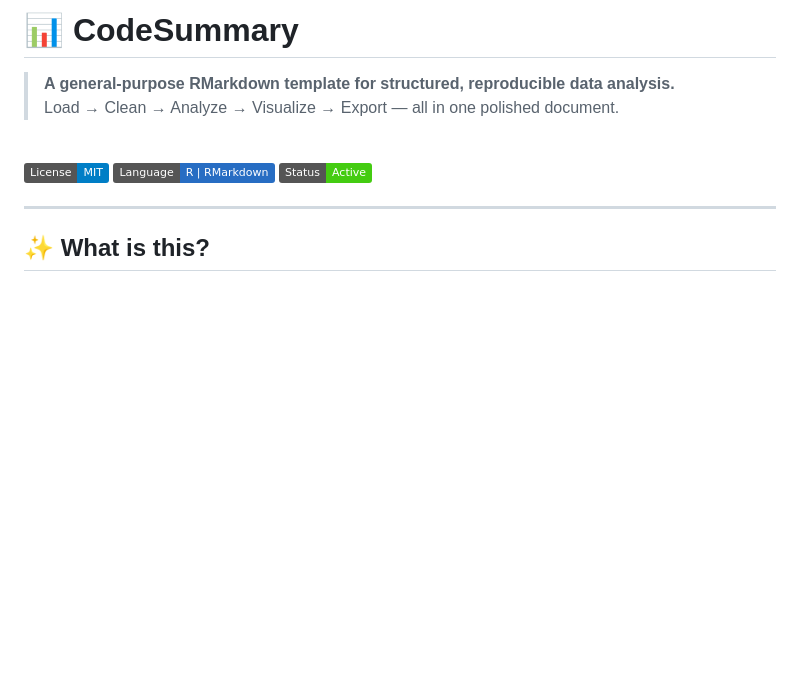
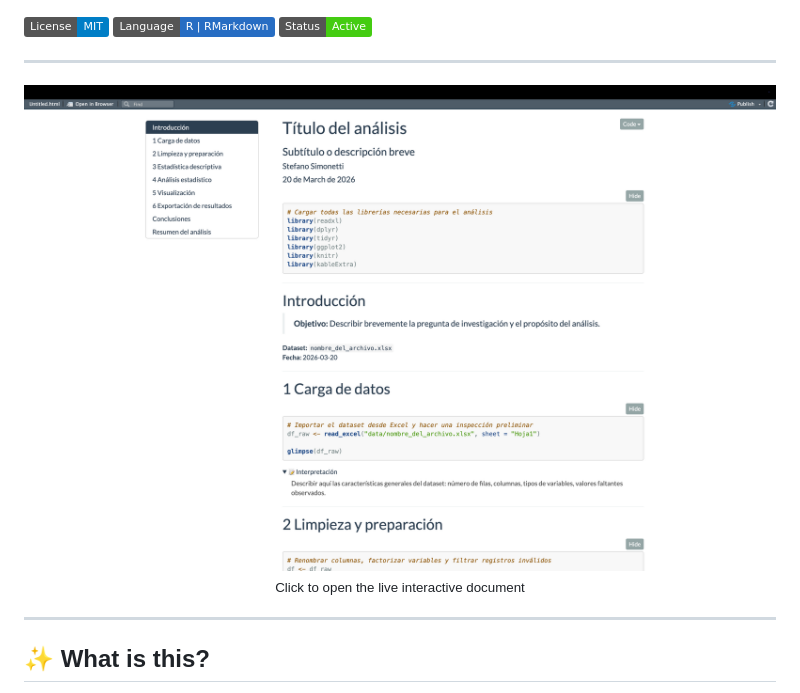
Before and after one commit to DotStefano/Code_summary, a Markdown page: README.md, the part around the change. Rendered like a GitHub page; badges without logos; blank space fills up the shorter version.

```diff
--- a/README.md
+++ b/README.md
@@ -1,13 +1,16 @@
-# 📊 CodeSummary
-
-> **A general-purpose RMarkdown template for structured, reproducible data analysis.**
-> Load → Clean → Analyze → Visualize → Export — all in one polished document.
-
-<br>
-
 [![License: MIT](https://img.shields.io/badge/License-MIT-blue.svg)](LICENSE)
 ![Language](https://img.shields.io/badge/Language-R%20%7C%20RMarkdown-276DC3?logo=r)
 ![Status](https://img.shields.io/badge/Status-Active-brightgreen)
+
+---
+
+<div align="center">
+  <a href="https://dotstefano.github.io/Code_summary/">
+    <img src="assets/CODE_SUMMARY.png" width="800" alt="CodeSummary preview"/>
+  </a>
+  <br/>
+  <sub>Click to open the live interactive document</sub>
+</div>
 
 ---
 
```
